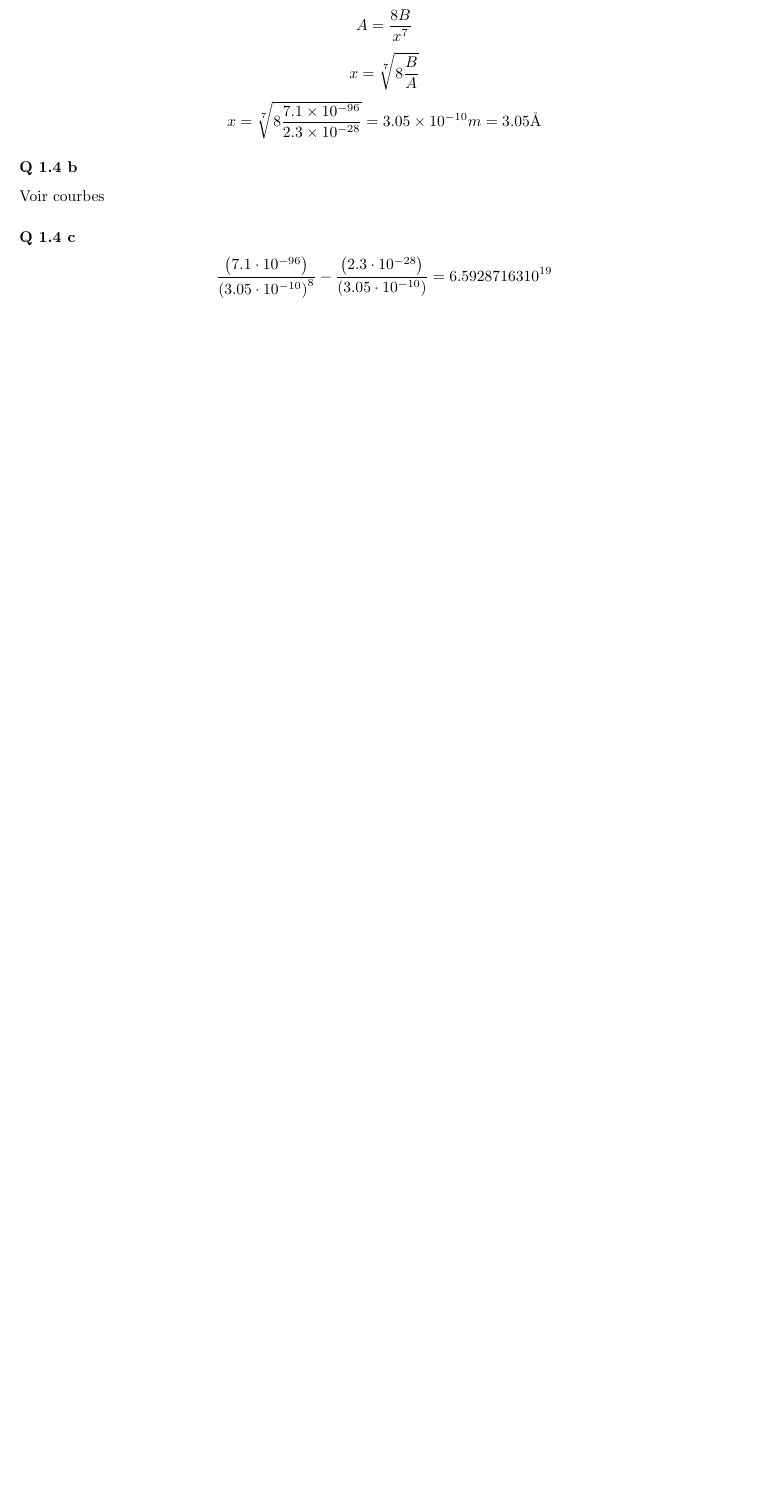
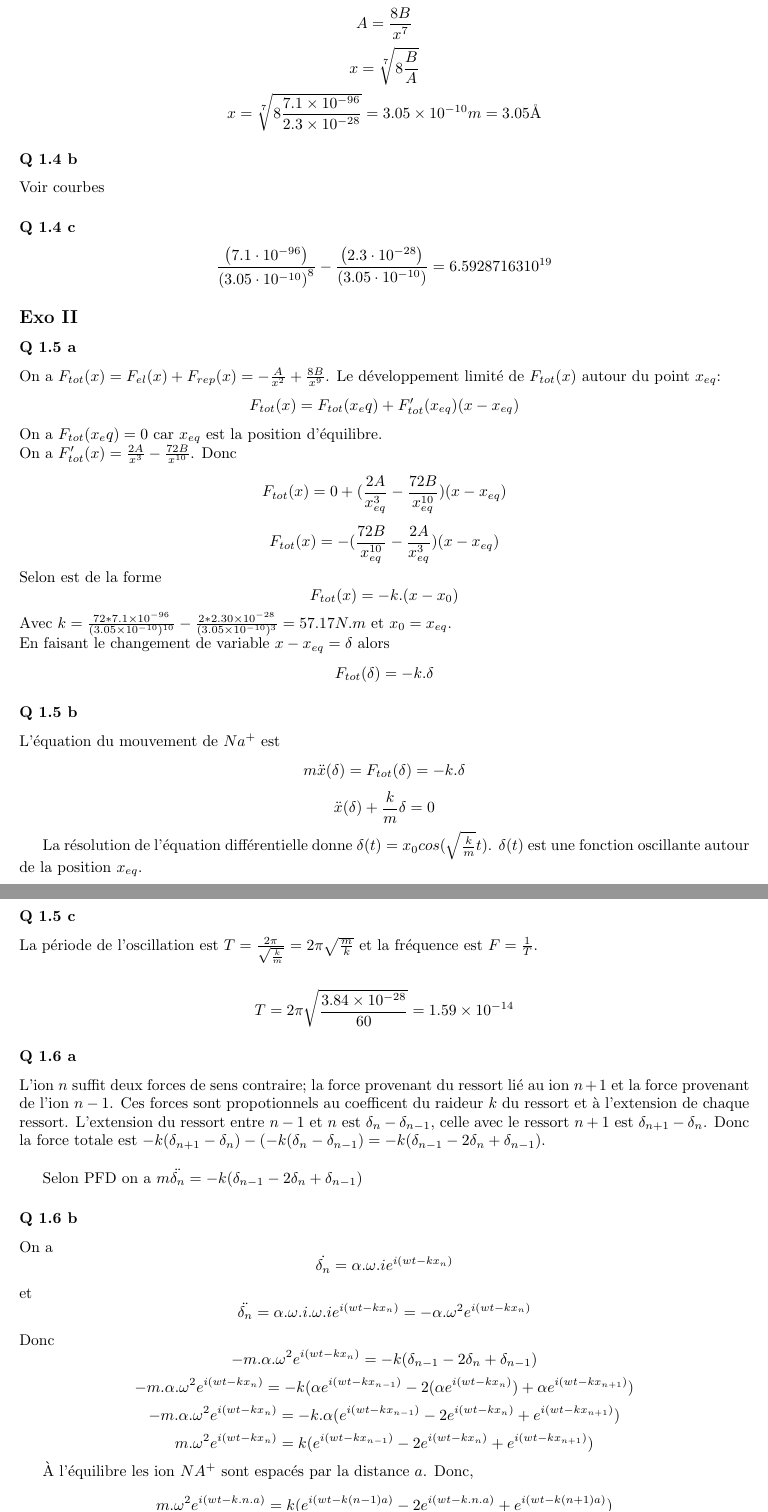
Before and after one commit to PAYRAULT/MPI, a LaTeX book (Phys_101/DM/DM2_correction.tex): part of page 3 of 3 before the commit and two parts of pages 3 and 4 of 4 after it, the two joined at a grey line, cut so that both start at the same text, the shorter picture padded with empty space. The pictures show the PDF file Phys_101/DM/DM2_correction.pdf that the author committed with the source.

Commit message:
Phys101, DM2 finished

```diff
--- a/Phys_101/DM/DM2_correction.tex
+++ b/Phys_101/DM/DM2_correction.tex
@@ -155,6 +155,59 @@ Voir courbes
 \subsubsection*{Q 1.4 c}
 $$\frac{\left(7.1\cdot10^{-96}\right)}{\left(3.05\cdot10^{-10}\right)^{8}} - \frac{\left(2.3\cdot10^{-28}\right)}{\left(3.05\cdot10^{-10}\right)} = −6.59287163×10^{−19}$$
 
+
+\subsection*{Exo II}
+
+\subsubsection*{Q 1.5 a}
+On a $F_{tot}(x) = F_{el}(x) + F_{rep}(x) = -\frac{A}{x^2} + \frac{8B}{x^9}$. Le d\'eveloppement limit\'e de $F_{tot}(x)$ autour du point $x_{eq}$:
+$$F_{tot}(x) = F_{tot}(x_eq) + F'_{tot}(x_{eq})(x-x_{eq})$$
+On a $F_{tot}(x_eq) = 0$ car $x_{eq}$ est la position d'\'equilibre.\\
+On a $F'_{tot}(x) = \frac{2A}{x^3} - \frac{72B}{x^{10}}$. Donc
+$$F_{tot}(x) = 0 + (\frac{2A}{x_{eq}^3} - \frac{72B}{x_{eq}^{10}})(x-x_{eq})$$
+$$F_{tot}(x) = -(\frac{72B}{x_{eq}^{10}}-\frac{2A}{x_{eq}^3})(x-x_{eq})$$
+Selon est de la forme
+$$F_{tot}(x) = -k.(x-x_0)$$
+Avec $k=\frac{72*7.1\times10^{-96}}{(3.05\times10^{-10})^{10}}-\frac{2*2.30\times10^{-28}}{(3.05\times10^{-10})^3} = 57.17 N.m$ et $x_0 = x_{eq}$.\\
+En faisant le changement de variable $x-x_{eq} = \delta$ alors
+$$F_{tot}(\delta) = -k.\delta$$
+
+\subsubsection*{Q 1.5 b}
+L'\'equation du mouvement de $Na^{+}$ est
+$$m\ddot{x}(\delta) = F_{tot}(\delta) = -k.\delta$$
+$$\ddot{x}(\delta) + \frac{k}{m}\delta = 0$$
+
+La r\'esolution de l'\'equation diff\'erentielle donne $\delta(t)=x_0cos(\sqrt{\frac{k}{m}}t)$. $\delta(t)$ est une fonction oscillante autour de la position $x_{eq}$.
+
+\subsubsection*{Q 1.5 c}
+La p\'eriode de l'oscillation est $T=\frac{2\pi}{\sqrt{\frac{k}{m}}} = 2\pi\sqrt{\frac{m}{k}}$ et la fr\'equence est $F=\frac{1}{T}$.\\
+
+$$T = 2\pi \sqrt{\frac{3.84\times10^{-28}}{60}} = 1.59\times10^{-14}$$
+
+\subsubsection*{Q 1.6 a}
+L'ion $n$ suffit deux forces de sens contraire; la force provenant du ressort li\'e au ion $n+1$ et la force provenant de l'ion $n-1$. Ces forces sont propotionnels au coefficent du raideur $k$ du ressort et \`a l'extension de chaque ressort. L'extension du ressort entre $n-1$ et $n$ est $\delta_{n} - \delta_{n-1}$, celle avec le ressort $n+1$ est $\delta_{n+1} - \delta_{n}$. Donc la force totale est $-k(\delta_{n+1} - \delta_{n}) - (-k(\delta_{n} - \delta_{n-1}) = -k(\delta_{n-1} -2\delta_{n} + \delta_{n-1})$.\\
+
+Selon PFD on a $m\ddot{\delta_{n}} = -k(\delta_{n-1} -2\delta_{n} + \delta_{n-1})$
+
+
+\subsubsection*{Q 1.6 b}
+On a $$\dot{\delta_{n}} = \alpha.\omega.i e^{i(wt-kx_n)}$$
+et $$\ddot{\delta_{n}} = \alpha.\omega.i.\omega.i e^{i(wt-kx_n)} = -\alpha.\omega^2 e^{i(wt-kx_n)}$$
+Donc
+$$-m.\alpha.\omega^2 e^{i(wt-kx_n)} = -k(\delta_{n-1} -2\delta_{n} + \delta_{n-1})$$
+$$-m.\alpha.\omega^2 e^{i(wt-kx_n)} = -k(\alpha e^{i(wt-kx_{n-1})} -2(\alpha e^{i(wt-kx_n)}) + \alpha e^{i(wt-kx_{n+1})})$$
+$$-m.\alpha.\omega^2 e^{i(wt-kx_n)} = -k.\alpha( e^{i(wt-kx_{n-1})} -2e^{i(wt-kx_n)} + e^{i(wt-kx_{n+1})})$$
+$$m.\omega^2 e^{i(wt-kx_n)} = k( e^{i(wt-kx_{n-1})} -2e^{i(wt-kx_n)} + e^{i(wt-kx_{n+1})})$$
+
+\`A l'\'equilibre les ion $NA^{+}$ sont espac\'es par la distance $a$. Donc,
+$$m.\omega^2 e^{i(wt-k.n.a)} = k( e^{i(wt-k(n-1)a)} -2e^{i(wt-k.n.a)} + e^{i(wt-k(n+1)a)})$$
+$$m.\omega^2 e^{i(wt-k.n.a)} = k( e^{i(wt-k.n.a)}e^{ika} - 2e^{i(wt-k.n.a)} + e^{i(wt-k.n.a)}e^{-ika})$$
+$$m.\omega^2 e^{i(wt-k.n.a)} = k.e^{i(wt-k.n.a)}( e^{ika} - 2 + e^{-ika})$$
+$$m.\omega^2 = k( e^{ika} - 2 + e^{-ika})$$
+$$m.\omega^2 = k( 2cos(ka) - 2 )$$
+$$m.\omega^2 = 2k( cos(ka) - 1 )$$
+
+
+
 QED.
 
 
```
Also changed, not shown: Phys_101/DM/DM2_correction.pdf, Phys_101/DM/DM2_correction.tex (2 more changed lines).
